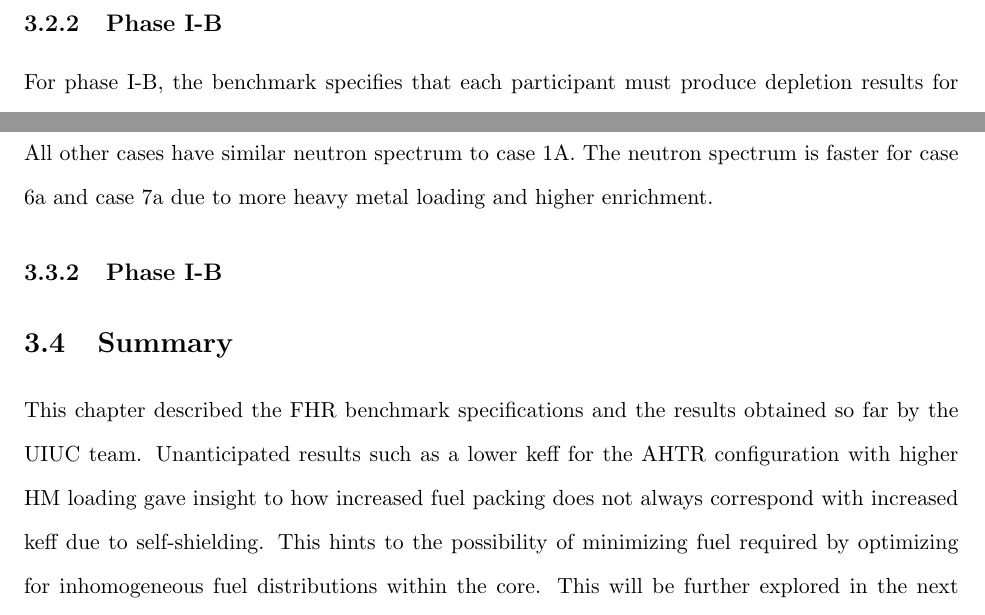
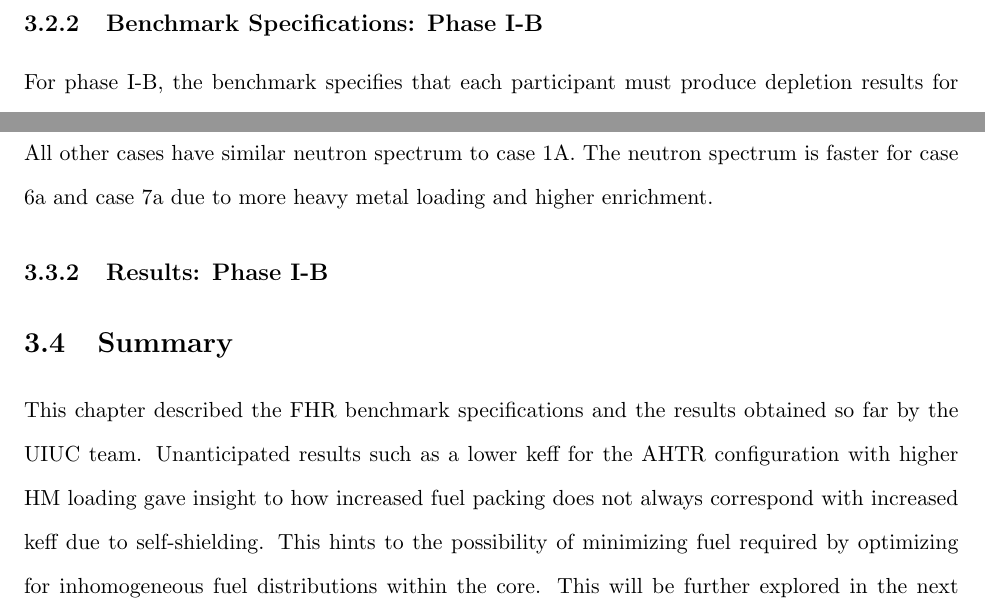
Before and after one commit to gwenchee/2021-chee-prelim, a LaTeX thesis (docs/2021-chee-prelim.tex, which reads docs/fhr-benchmark.tex): two parts of pages 34 and 38 of 45, joined at a grey line, cut so that both start at the same text. Compiled offline with pdfLaTeX.

Commit message:
more udpastes

```diff
--- a/docs/fhr-benchmark.tex
+++ b/docs/fhr-benchmark.tex
@@ -294,7 +294,7 @@ Table \ref{tab:phase1a-cases} describes each case.
     \end{tabular}
 \end{table}
 
-\subsection{Phase I-B}
+\subsection{Benchmark Specifications: Phase I-B}
 For phase I-B, the benchmark specifies that each participant must produce
 depletion results for 3 cases: 1B, 4B, and 7B.
 These are the same as cases 1A, 4A, and 7A, but with depletion steps added and
@@ -474,7 +474,7 @@ All other cases have similar neutron spectrum to case 1A.
 The neutron spectrum is faster for case 6a and case 7a due to more heavy metal
 loading and higher enrichment.
 
-\subsection{Phase I-B}
+\subsection{Results: Phase I-B}
 
 
 \section{Summary}
```
Also changed, not shown: docs/figures/phase1a-d-flux.png, docs/fhr-benchmark.tex (4 more changed lines).
